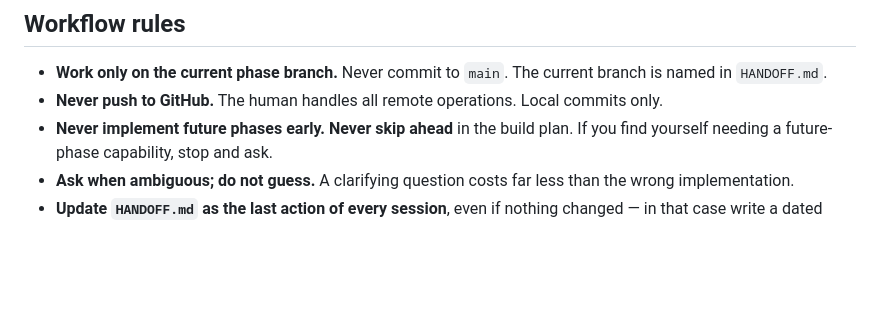
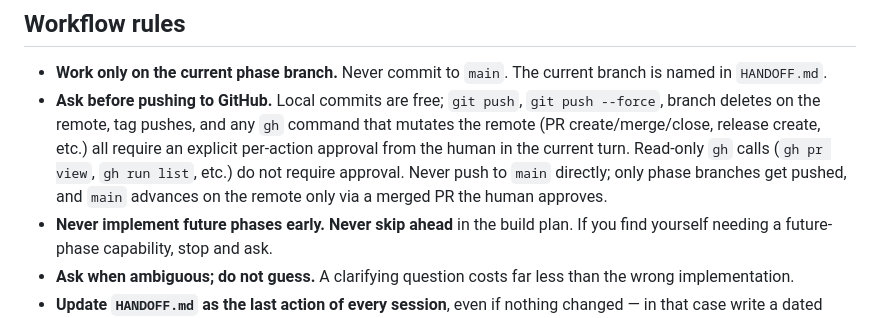
Before and after one commit to SayedAlmousawii/lab-imaging, a Markdown page: AGENTS.md, the part around the change. Rendered like a GitHub page; blank space fills up the shorter version.

```diff
--- a/AGENTS.md
+++ b/AGENTS.md
@@ -79,8 +79,14 @@ of the whole system. Violating any of them breaks something important.
 
 - **Work only on the current phase branch.** Never commit to `main`.
   The current branch is named in `HANDOFF.md`.
-- **Never push to GitHub.** The human handles all remote operations.
-  Local commits only.
+- **Ask before pushing to GitHub.** Local commits are free; `git push`,
+  `git push --force`, branch deletes on the remote, tag pushes, and any
+  `gh` command that mutates the remote (PR create/merge/close, release
+  create, etc.) all require an explicit per-action approval from the
+  human in the current turn. Read-only `gh` calls (`gh pr view`,
+  `gh run list`, etc.) do not require approval. Never push to `main`
+  directly; only phase branches get pushed, and `main` advances on the
+  remote only via a merged PR the human approves.
 - **Never implement future phases early. Never skip ahead** in the
   build plan. If you find yourself needing a future-phase capability,
   stop and ask.
```
Also changed, not shown: DECISIONS.md (+23 -0 lines).
